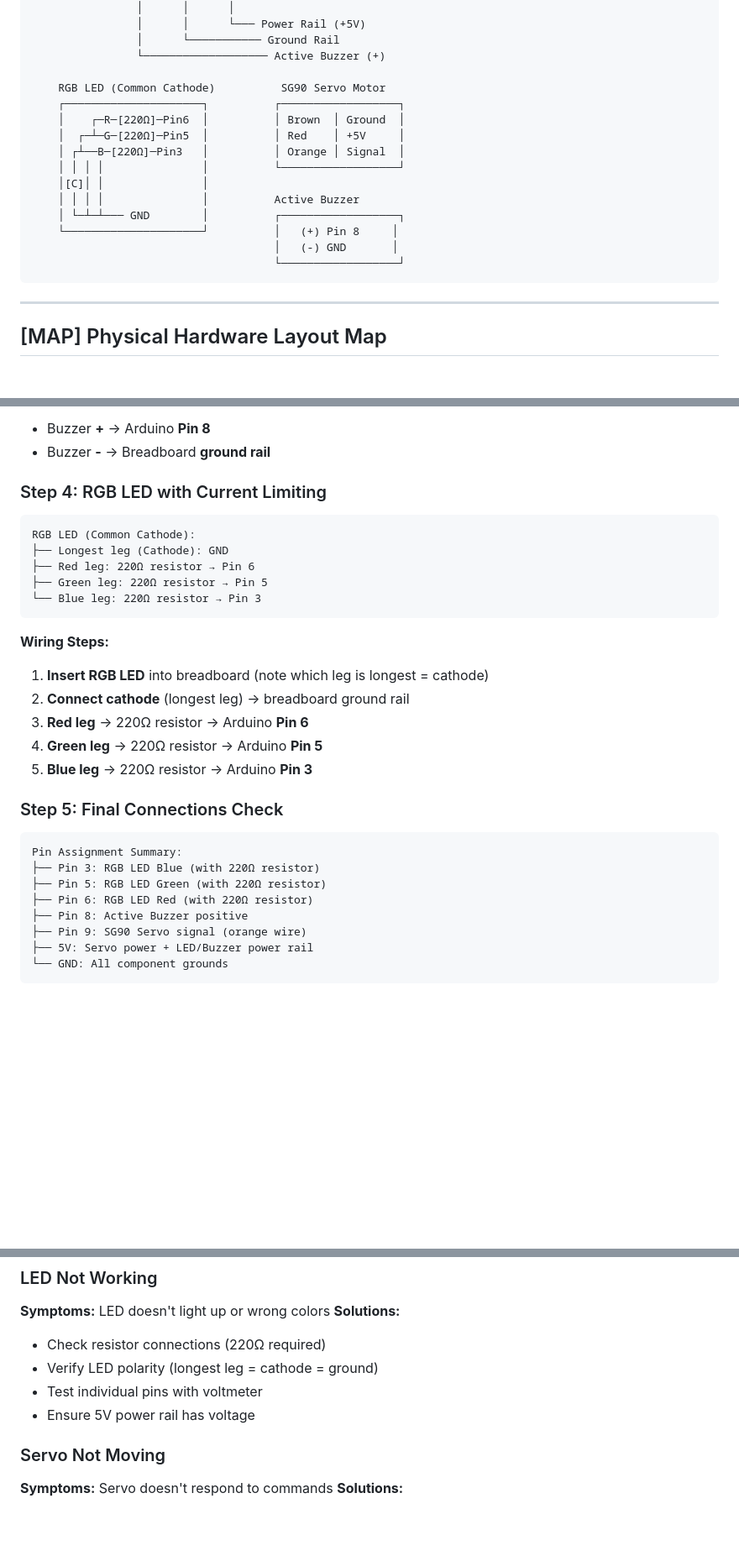
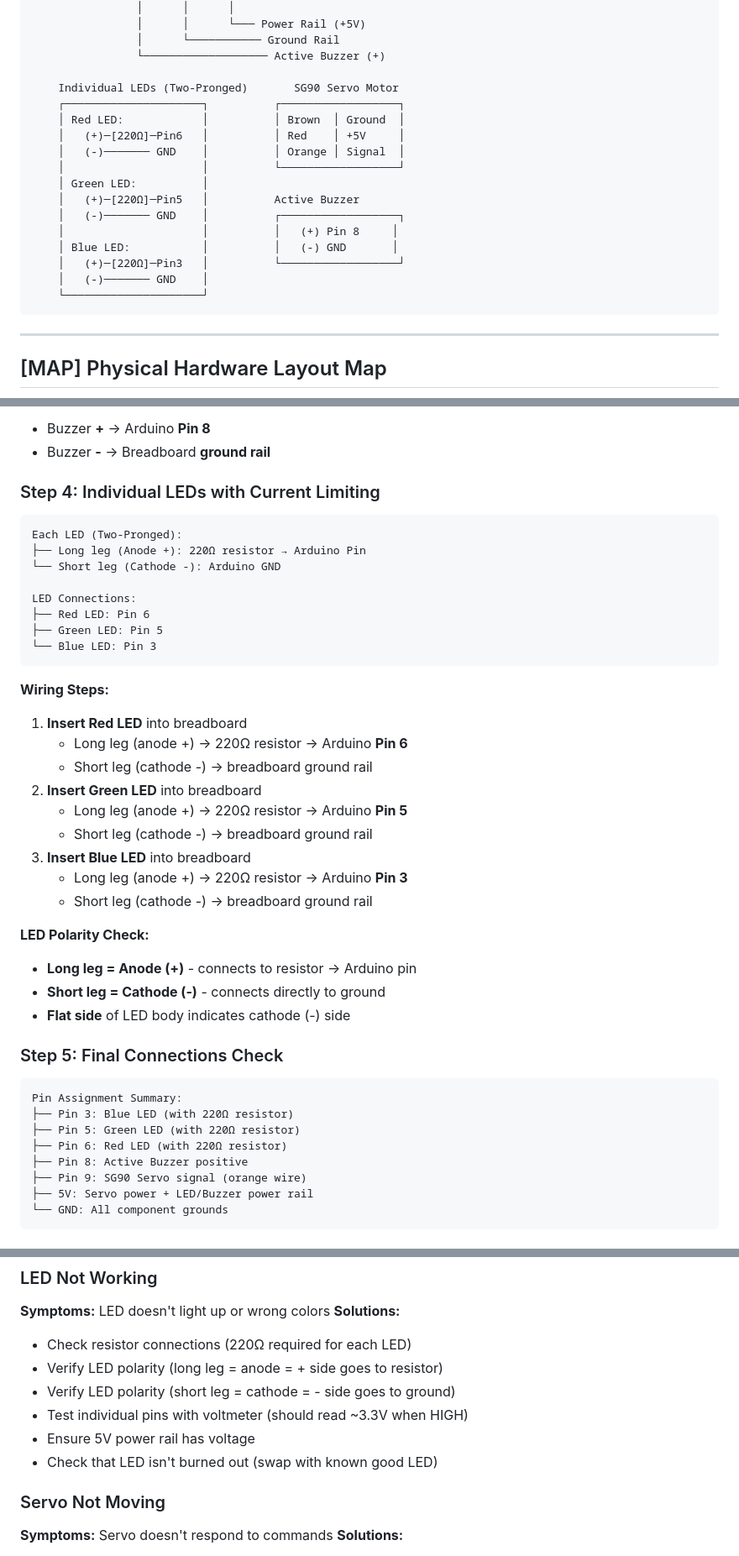
Before and after one commit to VersatileVariable/CUHackIt_2026, a Markdown page: HARDWARE_SETUP.md, 3 parts joined by grey strips. Shown at 84% size. Drawn GitHub-style; blank space fills up the shorter version.

Commit message:
feat: Update hardware setup documentation to replace RGB LED with individual LEDs and clarify wiring instructions

````diff
--- a/HARDWARE_SETUP.md
+++ b/HARDWARE_SETUP.md
@@ -55,18 +55,20 @@
                 │      └─────────── Ground Rail
                 └─────────────────── Active Buzzer (+)
 
-    RGB LED (Common Cathode)          SG90 Servo Motor
+    Individual LEDs (Two-Pronged)       SG90 Servo Motor
     ┌─────────────────────┐          ┌──────────────────┐
-    │    ┌─R─[220Ω]─Pin6  │          │ Brown  │ Ground  │
-    │  ┌─┴─G─[220Ω]─Pin5  │          │ Red    │ +5V     │
-    │ ┌┴──B─[220Ω]─Pin3   │          │ Orange │ Signal  │
-    │ │ │ │               │          └──────────────────┘
-    │[C]│ │               │
-    │ │ │ │               │          Active Buzzer
-    │ └─┴─┴─── GND        │          ┌──────────────────┐
-    └─────────────────────┘          │   (+) Pin 8     │
-                                     │   (-) GND       │
-                                     └──────────────────┘
+    │ Red LED:            │          │ Brown  │ Ground  │
+    │   (+)─[220Ω]─Pin6   │          │ Red    │ +5V     │
+    │   (-)─────── GND    │          │ Orange │ Signal  │
+    │                     │          └──────────────────┘
+    │ Green LED:          │
+    │   (+)─[220Ω]─Pin5   │          Active Buzzer
+    │   (-)─────── GND    │          ┌──────────────────┐
+    │                     │          │   (+) Pin 8     │
+    │ Blue LED:           │          │   (-) GND       │
+    │   (+)─[220Ω]─Pin3   │          └──────────────────┘
+    │   (-)─────── GND    │
+    └─────────────────────┘
 ```
 
 ---
@@ -211,28 +221,40 @@ Buzzer Connections:
 - Buzzer **+** → Arduino **Pin 8**
 - Buzzer **-** → Breadboard **ground rail**
 
-### Step 4: RGB LED with Current Limiting
+### Step 4: Individual LEDs with Current Limiting
 ```
-RGB LED (Common Cathode):
-├── Longest leg (Cathode): GND
-├── Red leg: 220Ω resistor → Pin 6
-├── Green leg: 220Ω resistor → Pin 5
-└── Blue leg: 220Ω resistor → Pin 3
+Each LED (Two-Pronged):
+├── Long leg (Anode +): 220Ω resistor → Arduino Pin
+└── Short leg (Cathode -): Arduino GND
+
+LED Connections:
+├── Red LED: Pin 6
+├── Green LED: Pin 5
+└── Blue LED: Pin 3
 ```
 
 **Wiring Steps:**
-1. **Insert RGB LED** into breadboard (note which leg is longest = cathode)
-2. **Connect cathode** (longest leg) → breadboard ground rail
-3. **Red leg** → 220Ω resistor → Arduino **Pin 6**
-4. **Green leg** → 220Ω resistor → Arduino **Pin 5**
-5. **Blue leg** → 220Ω resistor → Arduino **Pin 3**
+1. **Insert Red LED** into breadboard
+   - Long leg (anode +) → 220Ω resistor → Arduino **Pin 6**
+   - Short leg (cathode -) → breadboard ground rail
+2. **Insert Green LED** into breadboard
+   - Long leg (anode +) → 220Ω resistor → Arduino **Pin 5**
+   - Short leg (cathode -) → breadboard ground rail
+3. **Insert Blue LED** into breadboard
+   - Long leg (anode +) → 220Ω resistor → Arduino **Pin 3**
+   - Short leg (cathode -) → breadboard ground rail
+
+**LED Polarity Check:**
+- **Long leg = Anode (+)** - connects to resistor → Arduino pin
+- **Short leg = Cathode (-)** - connects directly to ground
+- **Flat side** of LED body indicates cathode (-) side
 
 ### Step 5: Final Connections Check
 ```
 Pin Assignment Summary:
-├── Pin 3: RGB LED Blue (with 220Ω resistor)
-├── Pin 5: RGB LED Green (with 220Ω resistor)
-├── Pin 6: RGB LED Red (with 220Ω resistor)
+├── Pin 3: Blue LED (with 220Ω resistor)
+├── Pin 5: Green LED (with 220Ω resistor)
+├── Pin 6: Red LED (with 220Ω resistor)
 ├── Pin 8: Active Buzzer positive
 ├── Pin 9: SG90 Servo signal (orange wire)
 ├── 5V: Servo power + LED/Buzzer power rail
@@ -364,10 +386,12 @@ void loop() {
 ### LED Not Working
 **Symptoms:** LED doesn't light up or wrong colors
 **Solutions:**
-- Check resistor connections (220Ω required)
-- Verify LED polarity (longest leg = cathode = ground)
-- Test individual pins with voltmeter
+- Check resistor connections (220Ω required for each LED)
+- Verify LED polarity (long leg = anode = + side goes to resistor)
+- Verify LED polarity (short leg = cathode = - side goes to ground)
+- Test individual pins with voltmeter (should read ~3.3V when HIGH)
 - Ensure 5V power rail has voltage
+- Check that LED isn't burned out (swap with known good LED)
 
 ### Servo Not Moving
 **Symptoms:** Servo doesn't respond to commands
````
Also changed, not shown: other parts of HARDWARE_SETUP.md (+38 -30 lines).
